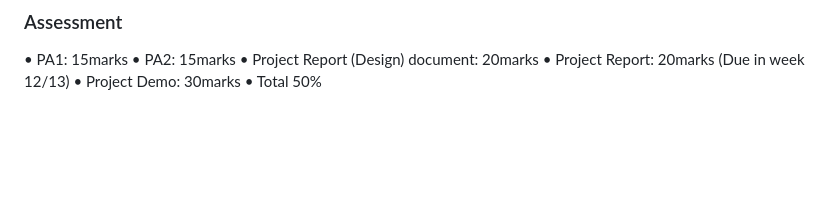
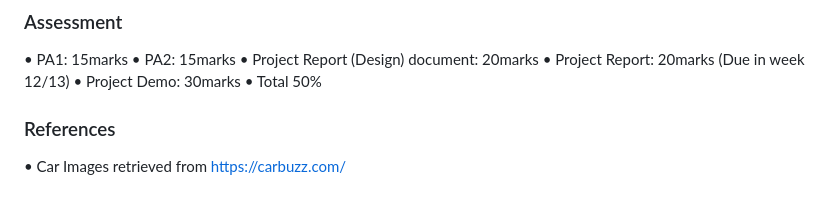
Before and after one commit to Jessiengweijie/IE4717-Project, a Markdown page: README.md, the part around the change. Drawn GitHub-style; blank space fills up the shorter version.

Commit message:
car retrieved from web

```diff
--- a/README.md
+++ b/README.md
@@ -128,3 +128,6 @@ Our proposed project (ConviGo) aims to develop a user-friendly web application f
 • Project Report: 20marks (Due in week 12/13)
 • Project Demo: 30marks
 • Total 50%
+
+### References
+• Car Images retrieved from https://carbuzz.com/
```
